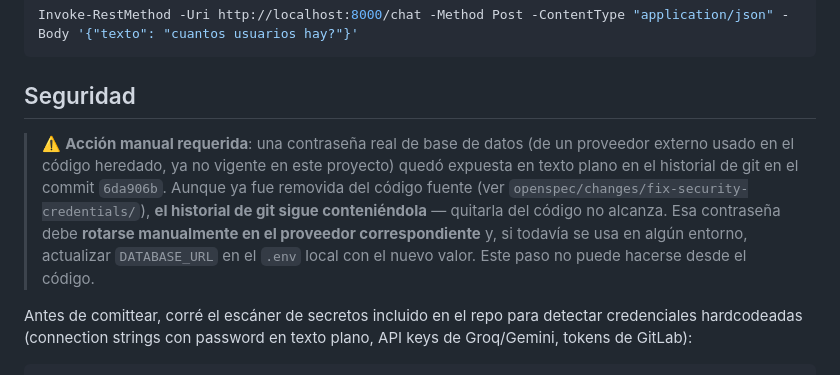
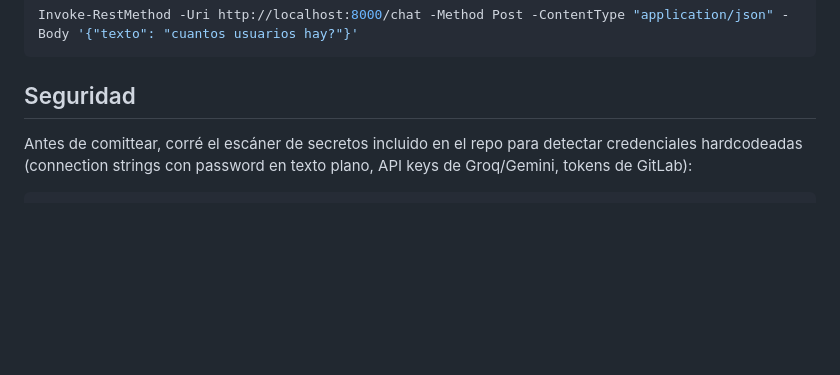
Before and after one commit to Yac-Mc/postgresql-rag-agent, a Markdown page: README.md, the part around the change. Drawn GitHub-style; blank space fills up the shorter version.

```diff
--- a/README.md
+++ b/README.md
@@ -147,16 +147,6 @@ Invoke-RestMethod -Uri http://localhost:8000/chat -Method Post -ContentType "app
 
 ## Seguridad
 
-> ⚠️ **Acción manual requerida**: una contraseña real de base de datos (de un
-> proveedor externo usado en el código heredado, ya no vigente en este
-> proyecto) quedó expuesta en texto plano en el historial de git en el commit
-> `6da906b`. Aunque ya fue removida del código fuente (ver
-> `openspec/changes/fix-security-credentials/`), **el historial de git sigue
-> conteniéndola** — quitarla del código no alcanza. Esa contraseña debe
-> **rotarse manualmente en el proveedor correspondiente** y, si todavía se
-> usa en algún entorno, actualizar `DATABASE_URL` en el `.env` local con el
-> nuevo valor. Este paso no puede hacerse desde el código.
-
 Antes de comittear, corré el escáner de secretos incluido en el repo para
 detectar credenciales hardcodeadas (connection strings con password en texto
 plano, API keys de Groq/Gemini, tokens de GitLab):
```
